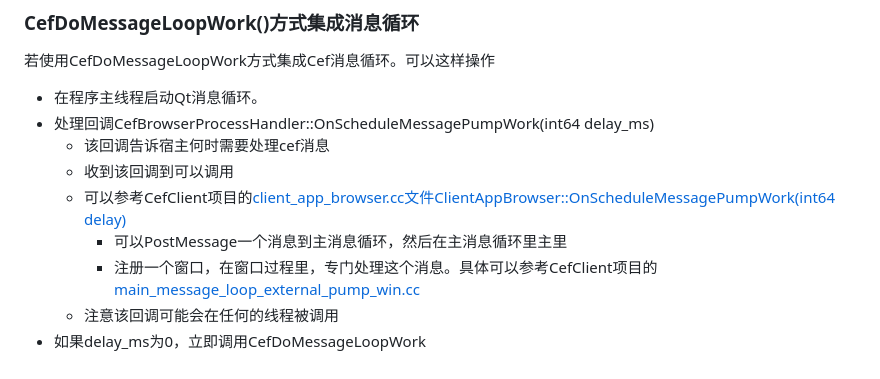
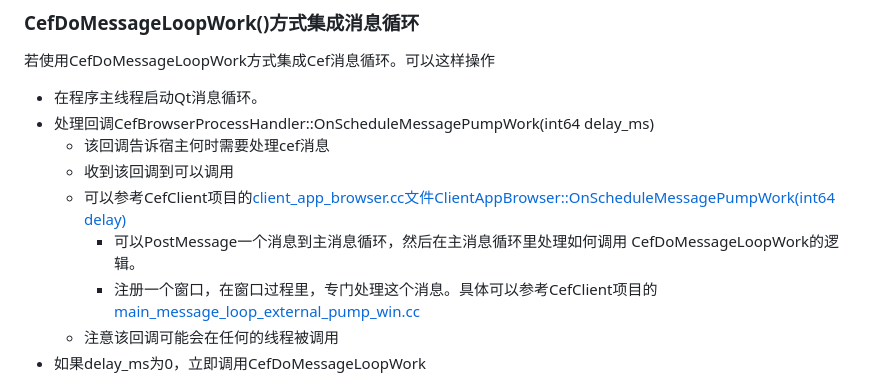
Before and after one commit to iherewaitfor/cefdemos, a Markdown page: CefQtJsApiDemo/README.md, the part around the change. GitHub-like rendering.

```diff
--- a/CefQtJsApiDemo/README.md
+++ b/CefQtJsApiDemo/README.md
@@ -217,7 +217,7 @@ cef官方集成示例代码可以参考[CefCmakeCefClient/cefclient/cefclient_wi
   - 该回调告诉宿主何时需要处理cef消息
   - 收到该回调到可以调用
   - 可以参考CefClient项目的[client_app_browser.cc文件ClientAppBrowser::OnScheduleMessagePumpWork(int64 delay)](https://github.com/iherewaitfor/cefdemos/blob/main/CefCmakeCefClient/shared/browser/client_app_browser.cc)
-    - 可以PostMessage一个消息到主消息循环，然后在主消息循环里主里
+    - 可以PostMessage一个消息到主消息循环，然后在主消息循环里处理如何调用 CefDoMessageLoopWork的逻辑。
     - 注册一个窗口，在窗口过程里，专门处理这个消息。具体可以参考CefClient项目的[main_message_loop_external_pump_win.cc](https://github.com/iherewaitfor/cefdemos/blob/main/CefCmakeCefClient/shared/browser/main_message_loop_external_pump_win.cc)
   - 注意该回调可能会在任何的线程被调用
 - 如果delay_ms为0，立即调用CefDoMessageLoopWork
```
